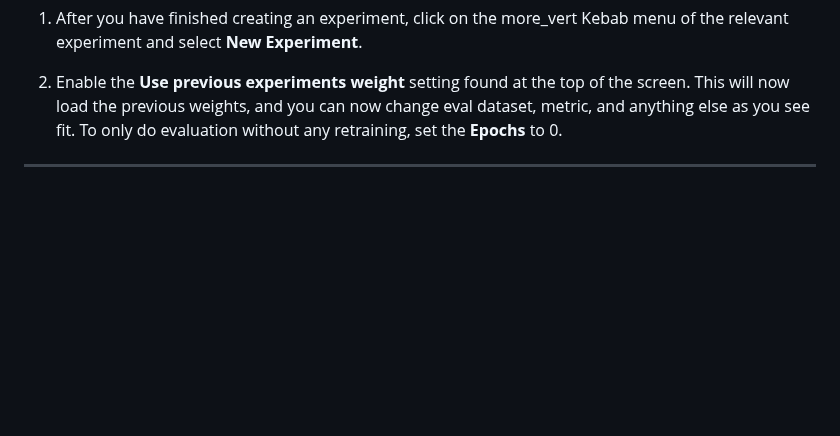
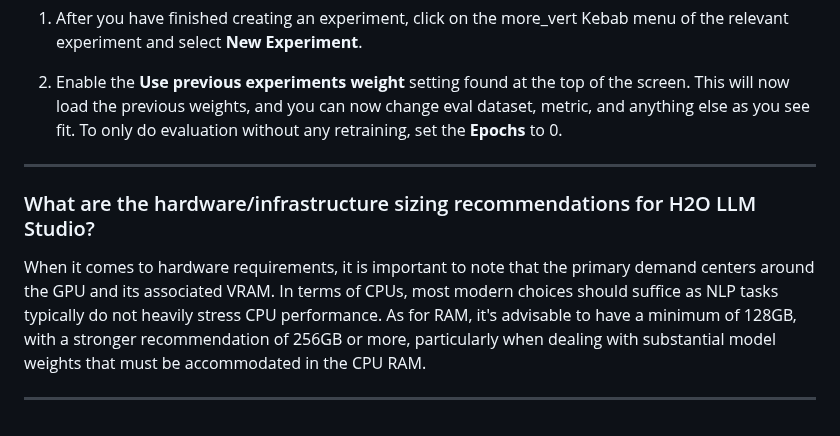
Before and after one commit to h2oai/h2o-llmstudio, a Markdown page: documentation/docs/faqs.md, the part around the change. Drawn GitHub-style; blank space fills up the shorter version.

```diff
--- a/documentation/docs/faqs.md
+++ b/documentation/docs/faqs.md
@@ -101,3 +101,9 @@ Yes.
    This will now load the previous weights, and you can now change eval dataset, metric, and anything else as you see fit. To only do evaluation without any retraining, set the **Epochs** to 0.
 
 ----
+
+### What are the hardware/infrastructure sizing recommendations for H2O LLM Studio?
+
+When it comes to hardware requirements, it is important to note that the primary demand centers around the GPU and its associated VRAM. In terms of CPUs, most modern choices should suffice as NLP tasks typically do not heavily stress CPU performance. As for RAM, it's advisable to have a minimum of 128GB, with a stronger recommendation of 256GB or more, particularly when dealing with substantial model weights that must be accommodated in the CPU RAM.
+
+----
```
